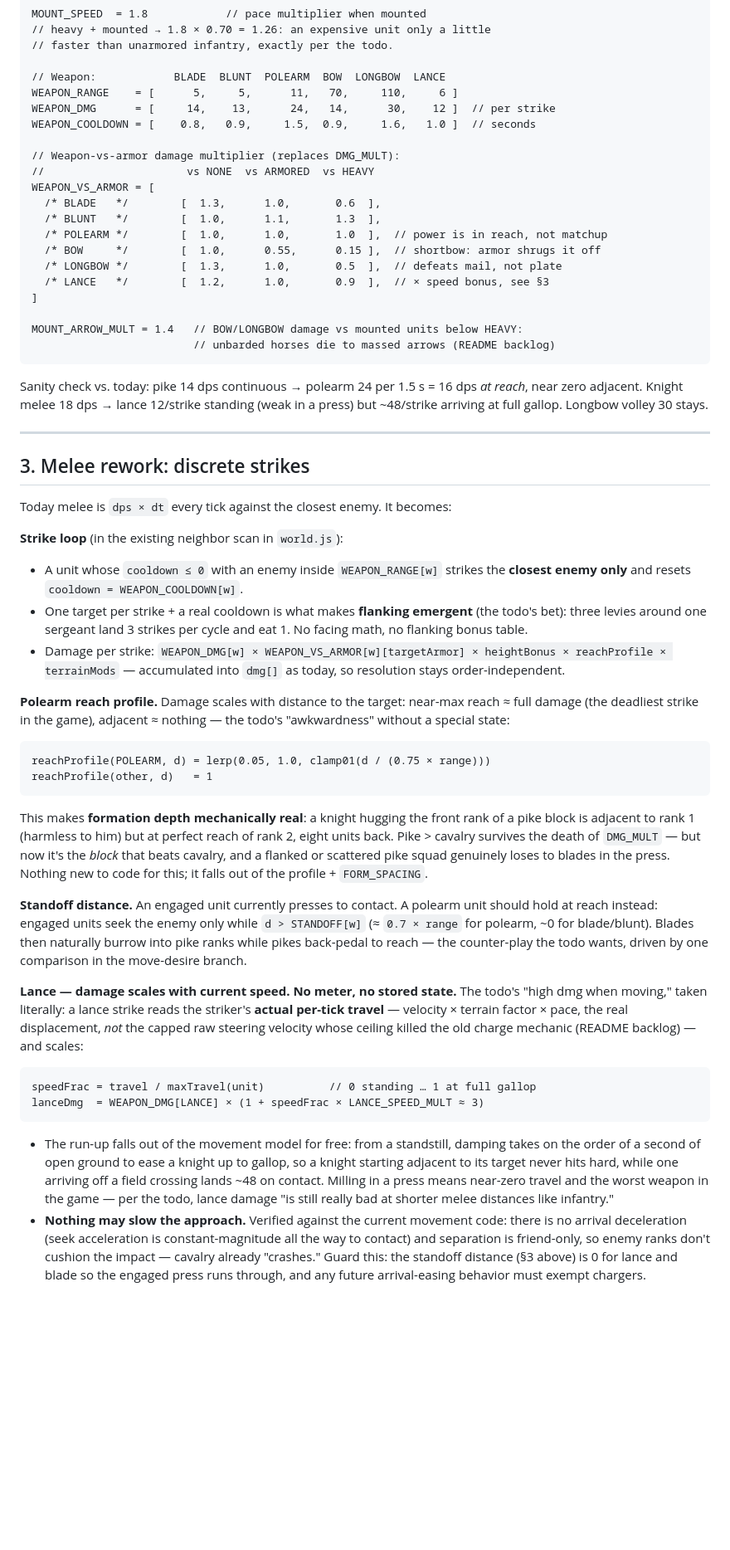
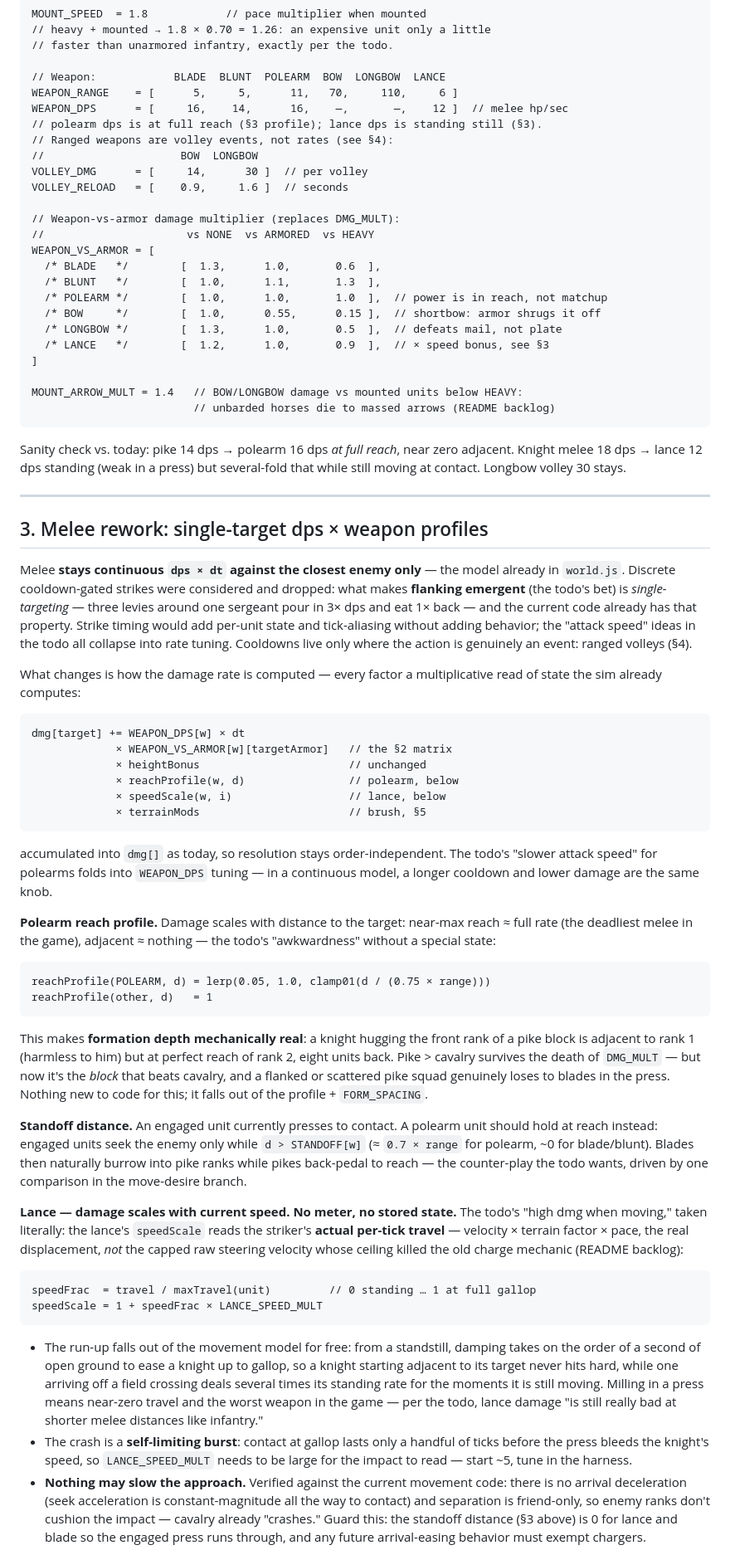
Before and after one commit to richardsnider/fray, a Markdown page: docs/unit-rework-plan.md, the part around one of its changes. Shown at 83% size. Rendered like a GitHub page; blank space fills up the shorter version.

Commit message:
update rework plan

````diff
--- a/docs/unit-rework-plan.md
+++ b/docs/unit-rework-plan.md
@@ -96,8 +96,12 @@ MOUNT_SPEED  = 1.8            // pace multiplier when mounted
 
 // Weapon:            BLADE  BLUNT  POLEARM  BOW  LONGBOW  LANCE
 WEAPON_RANGE    = [      5,     5,      11,   70,     110,     6 ]
-WEAPON_DMG      = [     14,    13,      24,   14,      30,    12 ]  // per strike
-WEAPON_COOLDOWN = [    0.8,   0.9,     1.5,  0.9,     1.6,   1.0 ]  // seconds
+WEAPON_DPS      = [     16,    14,      16,    —,       —,    12 ]  // melee hp/sec
+// polearm dps is at full reach (§3 profile); lance dps is standing still (§3).
+// Ranged weapons are volley events, not rates (see §4):
+//                     BOW  LONGBOW
+VOLLEY_DMG      = [     14,      30 ]  // per volley
+VOLLEY_RELOAD   = [    0.9,     1.6 ]  // seconds
 
 // Weapon-vs-armor damage multiplier (replaces DMG_MULT):
 //                      vs NONE  vs ARMORED  vs HEAVY
@@ -114,29 +118,42 @@ MOUNT_ARROW_MULT = 1.4   // BOW/LONGBOW damage vs mounted units below HEAVY:
                          // unbarded horses die to massed arrows (README backlog)
 ```
 
-Sanity check vs. today: pike 14 dps continuous → polearm 24 per 1.5 s = 16 dps
-*at reach*, near zero adjacent. Knight melee 18 dps → lance 12/strike standing
-(weak in a press) but ~48/strike arriving at full gallop. Longbow volley 30
-stays.
+Sanity check vs. today: pike 14 dps → polearm 16 dps *at full reach*, near
+zero adjacent. Knight melee 18 dps → lance 12 dps standing (weak in a press)
+but several-fold that while still moving at contact. Longbow volley 30 stays.
 
 ---
 
-## 3. Melee rework: discrete strikes
+## 3. Melee rework: single-target dps × weapon profiles
 
-Today melee is `dps × dt` every tick against the closest enemy. It becomes:
+Melee **stays continuous `dps × dt` against the closest enemy only** — the
+model already in `world.js`. Discrete cooldown-gated strikes were considered
+and dropped: what makes **flanking emergent** (the todo's bet) is
+*single-targeting* — three levies around one sergeant pour in 3× dps and eat
+1× back — and the current code already has that property. Strike timing
+would add per-unit state and tick-aliasing without adding behavior; the
+"attack speed" ideas in the todo all collapse into rate tuning. Cooldowns
+live only where the action is genuinely an event: ranged volleys (§4).
 
-**Strike loop** (in the existing neighbor scan in `world.js`):
-- A unit whose `cooldown ≤ 0` with an enemy inside `WEAPON_RANGE[w]` strikes
-  the **closest enemy only** and resets `cooldown = WEAPON_COOLDOWN[w]`.
-- One target per strike + a real cooldown is what makes **flanking emergent**
-  (the todo's bet): three levies around one sergeant land 3 strikes per cycle
-  and eat 1. No facing math, no flanking bonus table.
-- Damage per strike:
-  `WEAPON_DMG[w] × WEAPON_VS_ARMOR[w][targetArmor] × heightBonus × reachProfile × terrainMods`
-  — accumulated into `dmg[]` as today, so resolution stays order-independent.
+What changes is how the damage rate is computed — every factor a
+multiplicative read of state the sim already computes:
+
+```
+dmg[target] += WEAPON_DPS[w] × dt
+             × WEAPON_VS_ARMOR[w][targetArmor]   // the §2 matrix
+             × heightBonus                       // unchanged
+             × reachProfile(w, d)                // polearm, below
+             × speedScale(w, i)                  // lance, below
+             × terrainMods                       // brush, §5
+```
+
+accumulated into `dmg[]` as today, so resolution stays order-independent.
+The todo's "slower attack speed" for polearms folds into `WEAPON_DPS`
+tuning — in a continuous model, a longer cooldown and lower damage are the
+same knob.
 
 **Polearm reach profile.** Damage scales with distance to the target:
-near-max reach ≈ full damage (the deadliest strike in the game), adjacent ≈
+near-max reach ≈ full rate (the deadliest melee in the game), adjacent ≈
 nothing — the todo's "awkwardness" without a special state:
 
 ```
@@ -159,23 +176,27 @@ the counter-play the todo wants, driven by one comparison in the move-desire
 branch.
 
 **Lance — damage scales with current speed. No meter, no stored state.**
-The todo's "high dmg when moving," taken literally: a lance strike reads the
-striker's **actual per-tick travel** — velocity × terrain factor × pace, the
-real displacement, *not* the capped raw steering velocity whose ceiling
-killed the old charge mechanic (README backlog) — and scales:
+The todo's "high dmg when moving," taken literally: the lance's `speedScale`
+reads the striker's **actual per-tick travel** — velocity × terrain factor ×
+pace, the real displacement, *not* the capped raw steering velocity whose
+ceiling killed the old charge mechanic (README backlog):
 
 ```
-speedFrac = travel / maxTravel(unit)          // 0 standing … 1 at full gallop
-lanceDmg  = WEAPON_DMG[LANCE] × (1 + speedFrac × LANCE_SPEED_MULT ≈ 3)
+speedFrac  = travel / maxTravel(unit)         // 0 standing … 1 at full gallop
+speedScale = 1 + speedFrac × LANCE_SPEED_MULT
 ```
 
 - The run-up falls out of the movement model for free: from a standstill,
   damping takes on the order of a second of open ground to ease a knight up
   to gallop, so a knight starting adjacent to its target never hits hard,
-  while one arriving off a field crossing lands ~48 on contact. Milling in a
-  press means near-zero travel and the worst weapon in the game — per the
-  todo, lance damage "is still really bad at shorter melee distances like
-  infantry."
+  while one arriving off a field crossing deals several times its standing
+  rate for the moments it is still moving. Milling in a press means
+  near-zero travel and the worst weapon in the game — per the todo, lance
+  damage "is still really bad at shorter melee distances like infantry."
+- The crash is a **self-limiting burst**: contact at gallop lasts only a
+  handful of ticks before the press bleeds the knight's speed, so
+  `LANCE_SPEED_MULT` needs to be large for the impact to read — start ~5,
+  tune in the harness.
 - **Nothing may slow the approach.** Verified against the current movement
   code: there is no arrival deceleration (seek acceleration is
   constant-magnitude all the way to contact) and separation is friend-only,
````
Also changed, not shown: other parts of docs/unit-rework-plan.md (+74 -49 lines).
